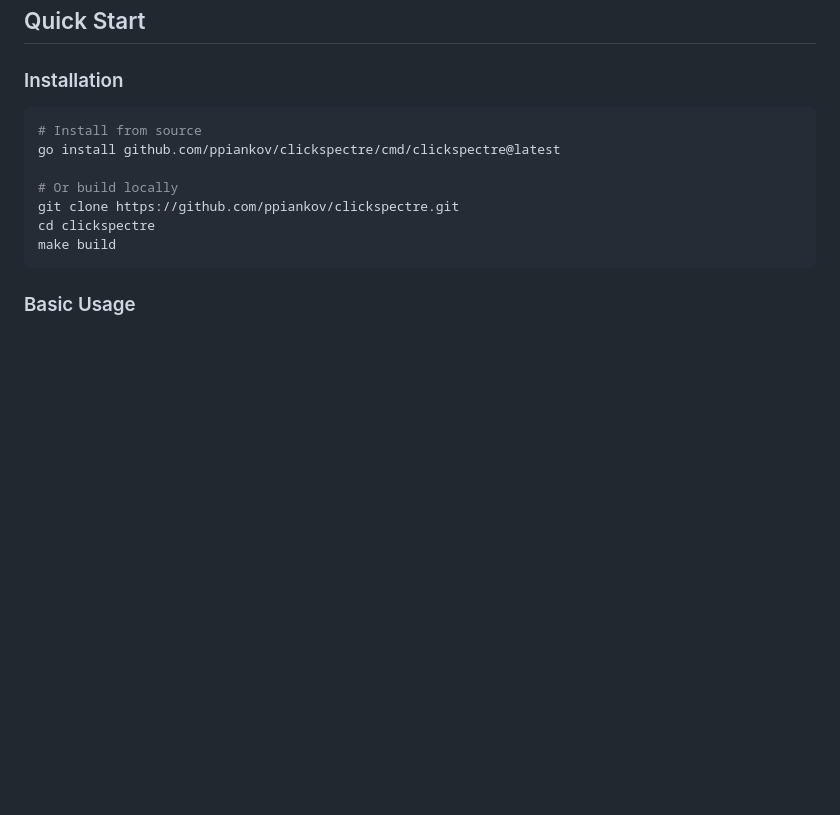
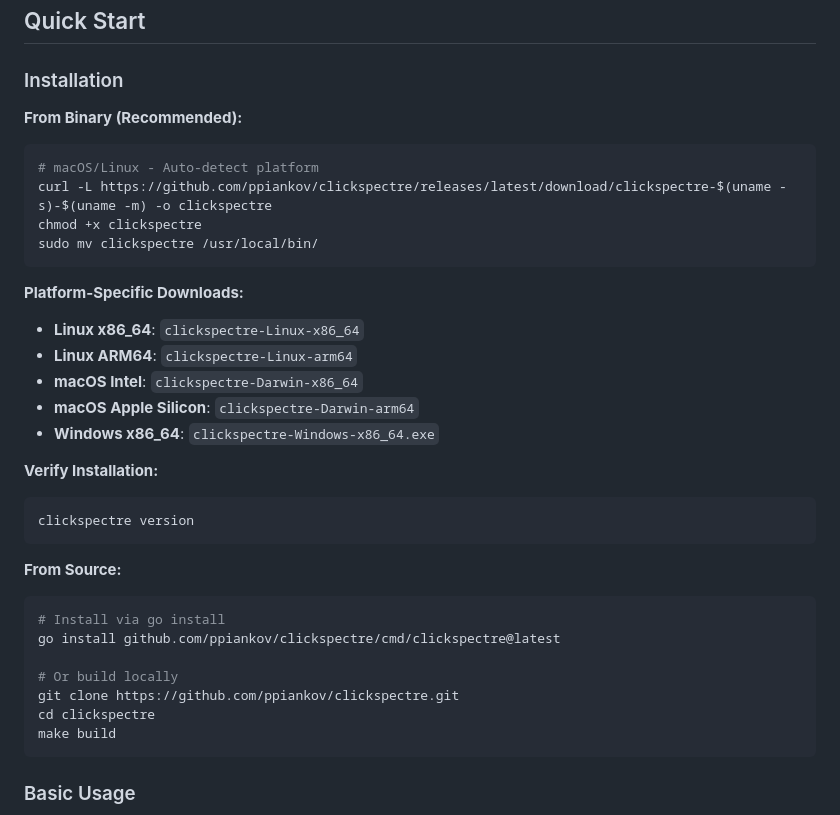
Before and after one commit to ppiankov/clickspectre, a Markdown page: README.md, the part around the change. GitHub-like rendering; blank space fills up the shorter version.

Commit message:
docs: add CHANGELOG and binary installation instructions

````diff
--- a/README.md
+++ b/README.md
@@ -107,8 +107,33 @@ clickspectre analyze \
 
 ### Installation
 
+**From Binary (Recommended):**
+
 ```bash
-# Install from source
+# macOS/Linux - Auto-detect platform
+curl -L https://github.com/ppiankov/clickspectre/releases/latest/download/clickspectre-$(uname -s)-$(uname -m) -o clickspectre
+chmod +x clickspectre
+sudo mv clickspectre /usr/local/bin/
+```
+
+**Platform-Specific Downloads:**
+
+- **Linux x86_64**: `clickspectre-Linux-x86_64`
+- **Linux ARM64**: `clickspectre-Linux-arm64`
+- **macOS Intel**: `clickspectre-Darwin-x86_64`
+- **macOS Apple Silicon**: `clickspectre-Darwin-arm64`
+- **Windows x86_64**: `clickspectre-Windows-x86_64.exe`
+
+**Verify Installation:**
+
+```bash
+clickspectre version
+```
+
+**From Source:**
+
+```bash
+# Install via go install
 go install github.com/ppiankov/clickspectre/cmd/clickspectre@latest
 
 # Or build locally
````
Also changed, not shown: CHANGELOG.md (added, +42 -0 lines).
